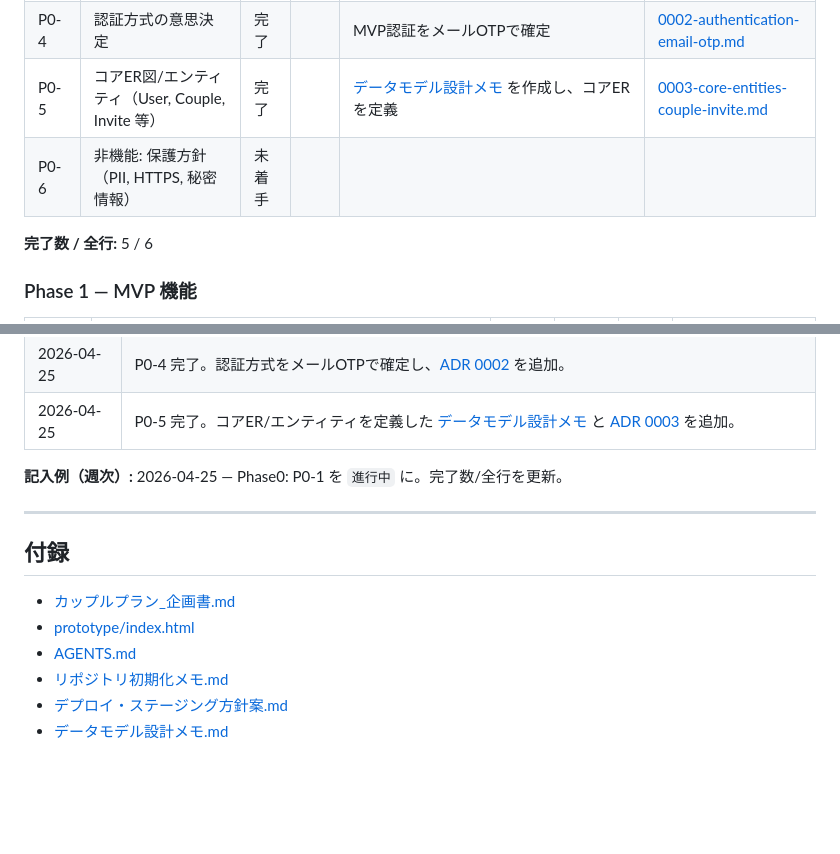
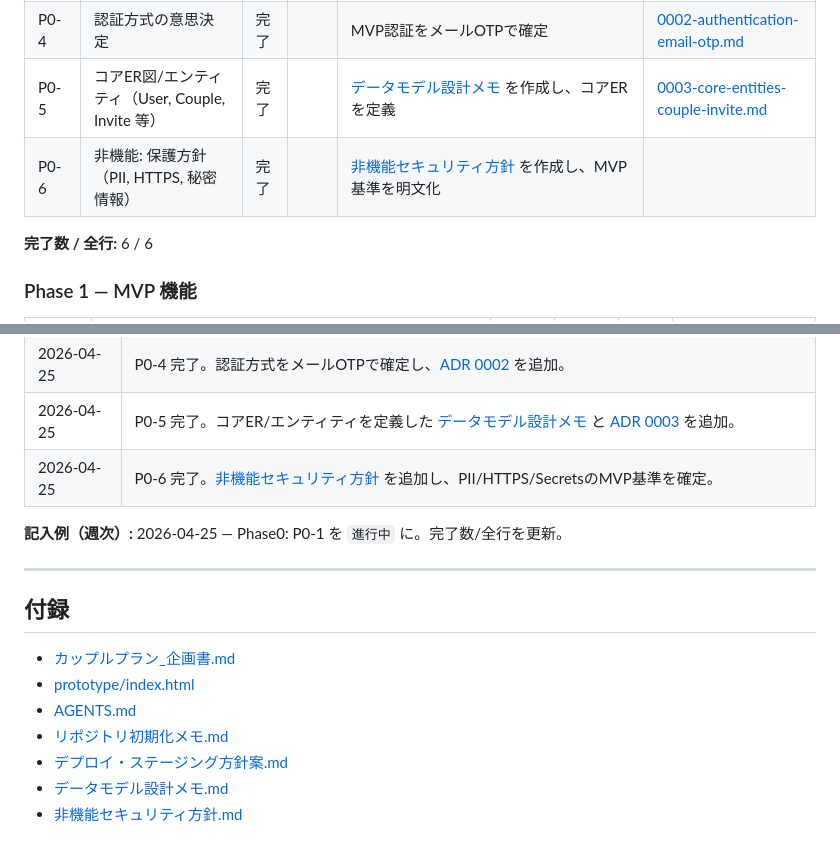
Before and after one commit to nit-kl/coupleplan, a Markdown page: docs/開発計画書.md, 2 parts joined by grey strips. GitHub-like rendering; blank space fills up the shorter version.

```diff
--- a/docs/開発計画書.md
+++ b/docs/開発計画書.md
@@ -124,9 +124,9 @@ flowchart LR
 | P0-3 | デプロイ先・ステージング方針 | 完了 |  | [デプロイ・ステージング方針](./デプロイ・ステージング方針案.md) を案B（Cloudflare）で確定 | [0001-deployment-platform-cloudflare.md](./adr/0001-deployment-platform-cloudflare.md) |
 | P0-4 | 認証方式の意思決定 | 完了 |  | MVP認証をメールOTPで確定 | [0002-authentication-email-otp.md](./adr/0002-authentication-email-otp.md) |
 | P0-5 | コアER図/エンティティ（User, Couple, Invite 等） | 完了 |  | [データモデル設計メモ](./データモデル設計メモ.md) を作成し、コアERを定義 | [0003-core-entities-couple-invite.md](./adr/0003-core-entities-couple-invite.md) |
-| P0-6 | 非機能: 保護方針（PII, HTTPS, 秘密情報） | 未着手 |  |  |  |
+| P0-6 | 非機能: 保護方針（PII, HTTPS, 秘密情報） | 完了 |  | [非機能セキュリティ方針](./非機能セキュリティ方針.md) を作成し、MVP基準を明文化 |  |
 
-**完了数 / 全行:** 5 / 6
+**完了数 / 全行:** 6 / 6
 
 ### Phase 1 — MVP 機能
 
@@ -232,6 +232,7 @@ flowchart LR
 | 2026-04-25 | 運用トリガー更新。`develop` マージで Staging、`main` マージで Production に変更。 |
 | 2026-04-25 | P0-4 完了。認証方式をメールOTPで確定し、[ADR 0002](./adr/0002-authentication-email-otp.md) を追加。 |
 | 2026-04-25 | P0-5 完了。コアER/エンティティを定義した [データモデル設計メモ](./データモデル設計メモ.md) と [ADR 0003](./adr/0003-core-entities-couple-invite.md) を追加。 |
+| 2026-04-25 | P0-6 完了。[非機能セキュリティ方針](./非機能セキュリティ方針.md) を追加し、PII/HTTPS/SecretsのMVP基準を確定。 |
 
 **記入例（週次）:** 2026-04-25 — Phase0: P0-1 を `進行中` に。完了数/全行を更新。
 
@@ -245,3 +246,4 @@ flowchart LR
 - [リポジトリ初期化メモ.md](./リポジトリ初期化メモ.md)
 - [デプロイ・ステージング方針案.md](./デプロイ・ステージング方針案.md)
 - [データモデル設計メモ.md](./データモデル設計メモ.md)
+- [非機能セキュリティ方針.md](./非機能セキュリティ方針.md)
```
Also changed, not shown: docs/非機能セキュリティ方針.md (added, +54 -0 lines).
